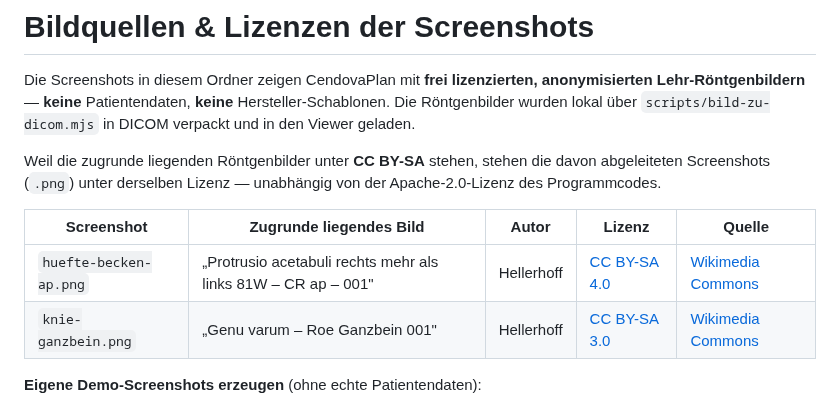
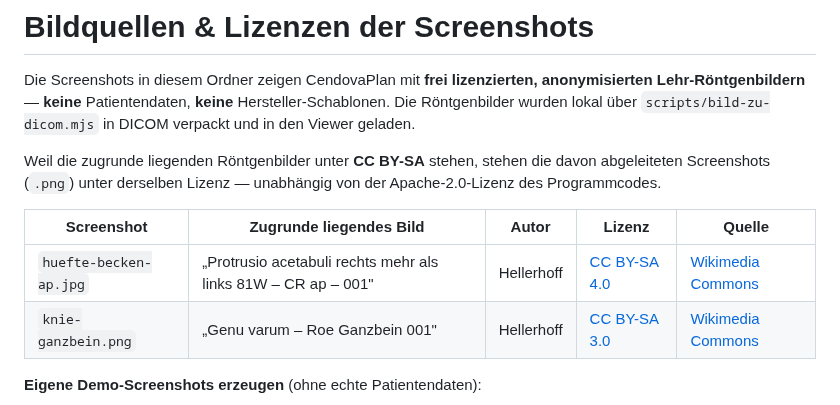
Before and after one commit to cendova/cendova-plan, a Markdown page: docs/screenshots/QUELLEN.md, the part around the change. GitHub-like rendering.

```diff
--- a/docs/screenshots/QUELLEN.md
+++ b/docs/screenshots/QUELLEN.md
@@ -11,7 +11,7 @@ unabhängig von der Apache-2.0-Lizenz des Programmcodes.
 
 | Screenshot | Zugrunde liegendes Bild | Autor | Lizenz | Quelle |
 | --- | --- | --- | --- | --- |
-| `huefte-becken-ap.png` | „Protrusio acetabuli rechts mehr als links 81W – CR ap – 001" | Hellerhoff | [CC BY-SA 4.0](https://creativecommons.org/licenses/by-sa/4.0) | [Wikimedia Commons](https://commons.wikimedia.org/wiki/File:Protrusio_acetabuli_rechts_mehr_als_links_81W_-_CR_ap_-_001.jpg) |
+| `huefte-becken-ap.jpg` | „Protrusio acetabuli rechts mehr als links 81W – CR ap – 001" | Hellerhoff | [CC BY-SA 4.0](https://creativecommons.org/licenses/by-sa/4.0) | [Wikimedia Commons](https://commons.wikimedia.org/wiki/File:Protrusio_acetabuli_rechts_mehr_als_links_81W_-_CR_ap_-_001.jpg) |
 | `knie-ganzbein.png` | „Genu varum – Roe Ganzbein 001" | Hellerhoff | [CC BY-SA 3.0](https://creativecommons.org/licenses/by-sa/3.0) | [Wikimedia Commons](https://commons.wikimedia.org/wiki/File:Genu_varum_-_Roe_Ganzbein_001.jpg) |
 
 **Eigene Demo-Screenshots erzeugen** (ohne echte Patientendaten):
```
Also changed, not shown: README.md (+2 -2 lines), docs/screenshots/huefte-becken-ap.jpg (added), docs/screenshots/huefte-becken-ap.png (deleted), docs/screenshots/knie-ganzbein.png.
